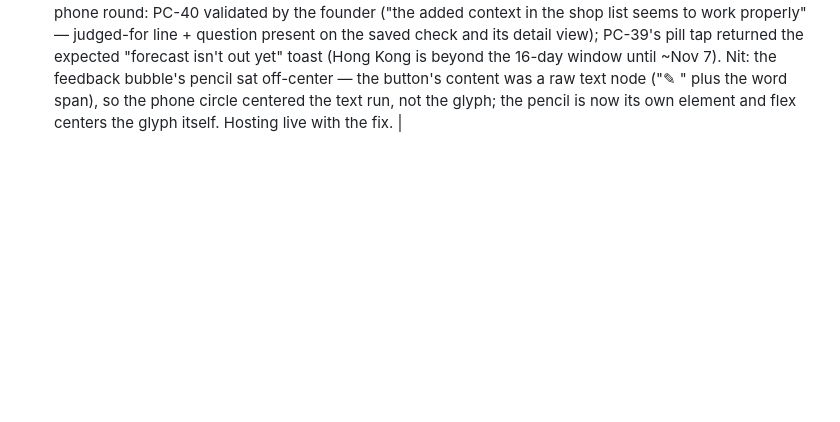
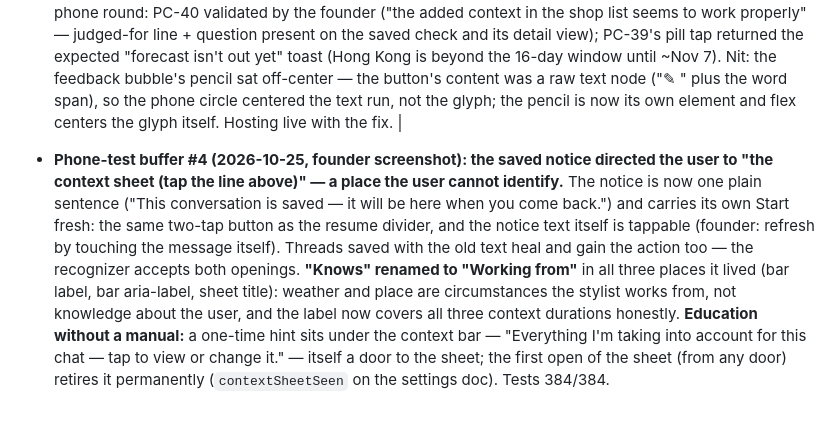
Before and after one commit to nachiketmparanjape/the-closet, a Markdown page: docs/SHIPPED.md, the part around the change. GitHub-like rendering; blank space fills up the shorter version.

Commit message:
docs(shipped): record phone-test buffer #4

```diff
--- a/docs/SHIPPED.md
+++ b/docs/SHIPPED.md
@@ -666,3 +666,22 @@ What went live. Momentum you can see.
 | 2026-10-24 | Sprint 20 card 3: PC-39 | Trip weather re-check (founder's Option 1). The trip page's weather line is now a tappable pill: it shows the live forecast with a ↻ when one is held, "Typical weather · tap to check forecast" when only the climate fallback is held, and "Check forecast" when nothing is known; tapping re-fetches and updates both the trip-level weather fields and (when a plan exists) the plan's snapshot, with an honest "forecast isn't out yet" toast when the dates are beyond Open-Meteo's 16-day window. A silent re-check runs once per trip per session when the snapshot is missing, older than 24h, or the first leg day has arrived and the snapshot is still the fallback. Planning now also stamps the trip-level weather fields so the pill never needs a second fetch after a plan. Weather truth resolves trip-level first, plan snapshot for older trips. 284/284 tests (+4 wiring guards). Live (hosting release 1792860053751000). Note: Hong Kong (Nov 23) is outside the forecast window until ~Nov 7 — the pill will start returning real forecasts then. |
 | 2026-10-24 | Sprint 20 card 4: PC-40 | Contextual shop checks. (a) Trip-aware: when a check starts from a trip (or is tagged to one), the client now sends the tripId and the SERVER reads the trip doc itself — name, leg, dates, the PC-39 weather, notes, and the names of what's already packed — and the model judges the item FOR that trip (weather fit, packing gap vs duplicating a packed piece, combining with packed pieces) alongside the general wardrobe fit, naming the trip in the verdict when it drives the call. A bad trip reference degrades to a plain check, never an error. (b) The wearer's own question: an optional "Anything specific?" field on the check sheet is snapshotted into the check (and cleared, same disarm discipline as the trip tag), sent with the call, and the prompt instructs the model to answer it directly. The server echoes the context it actually used; the result window shows "Judged for: <trip> · You asked: …", and both fields are saved on the check doc and shown on its detail view. 290/290 tests (+6). shopCheck redeployed; hosting live (release 1792860233310000). Founder phone test is the real-world gate: a check from the Hong Kong trip page should now reason about the trip. |
 | 2026-10-24 | Founder phone validation + nit fix | Sprint 20 phone round: PC-40 validated by the founder ("the added context in the shop list seems to work properly" — judged-for line + question present on the saved check and its detail view); PC-39's pill tap returned the expected "forecast isn't out yet" toast (Hong Kong is beyond the 16-day window until ~Nov 7). Nit: the feedback bubble's pencil sat off-center — the button's content was a raw text node ("✎ " plus the word span), so the phone circle centered the text run, not the glyph; the pencil is now its own element and flex centers the glyph itself. Hosting live with the fix. |
+
+- **Phone-test buffer #4 (2026-10-25, founder screenshot): the saved
+  notice directed the user to "the context sheet (tap the line
+  above)" — a place the user cannot identify.** The notice is now
+  one plain sentence ("This conversation is saved — it will be here
+  when you come back.") and carries its own Start fresh: the same
+  two-tap button as the resume divider, and the notice text itself
+  is tappable (founder: refresh by touching the message itself).
+  Threads saved with the old text heal and gain the action too —
+  the recognizer accepts both openings. **"Knows" renamed to
+  "Working from"** in all three places it lived (bar label, bar
+  aria-label, sheet title): weather and place are circumstances the
+  stylist works from, not knowledge about the user, and the label
+  now covers all three context durations honestly. **Education
+  without a manual:** a one-time hint sits under the context bar —
+  "Everything I'm taking into account for this chat — tap to view
+  or change it." — itself a door to the sheet; the first open of
+  the sheet (from any door) retires it permanently
+  (`contextSheetSeen` on the settings doc). Tests 384/384.
```
